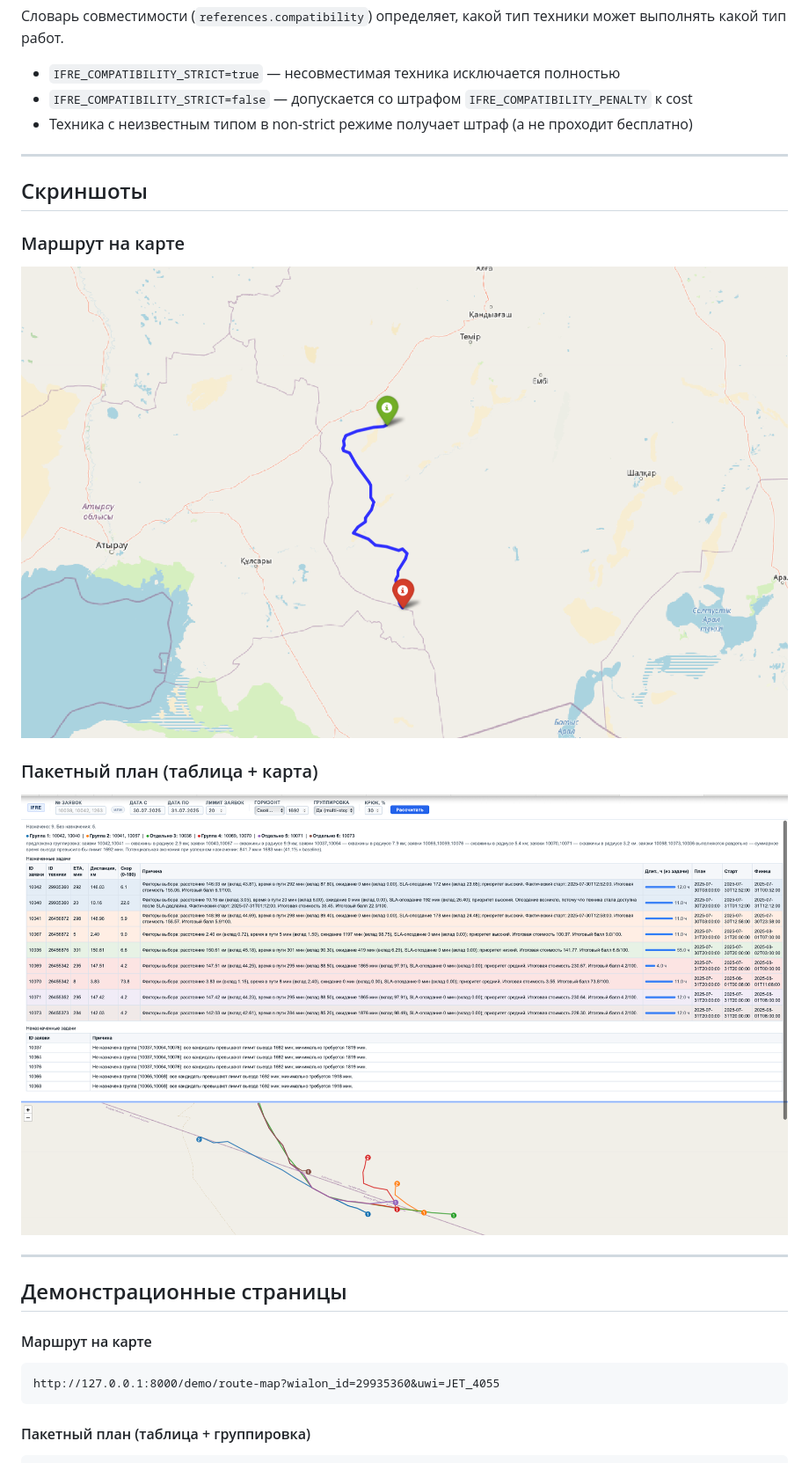
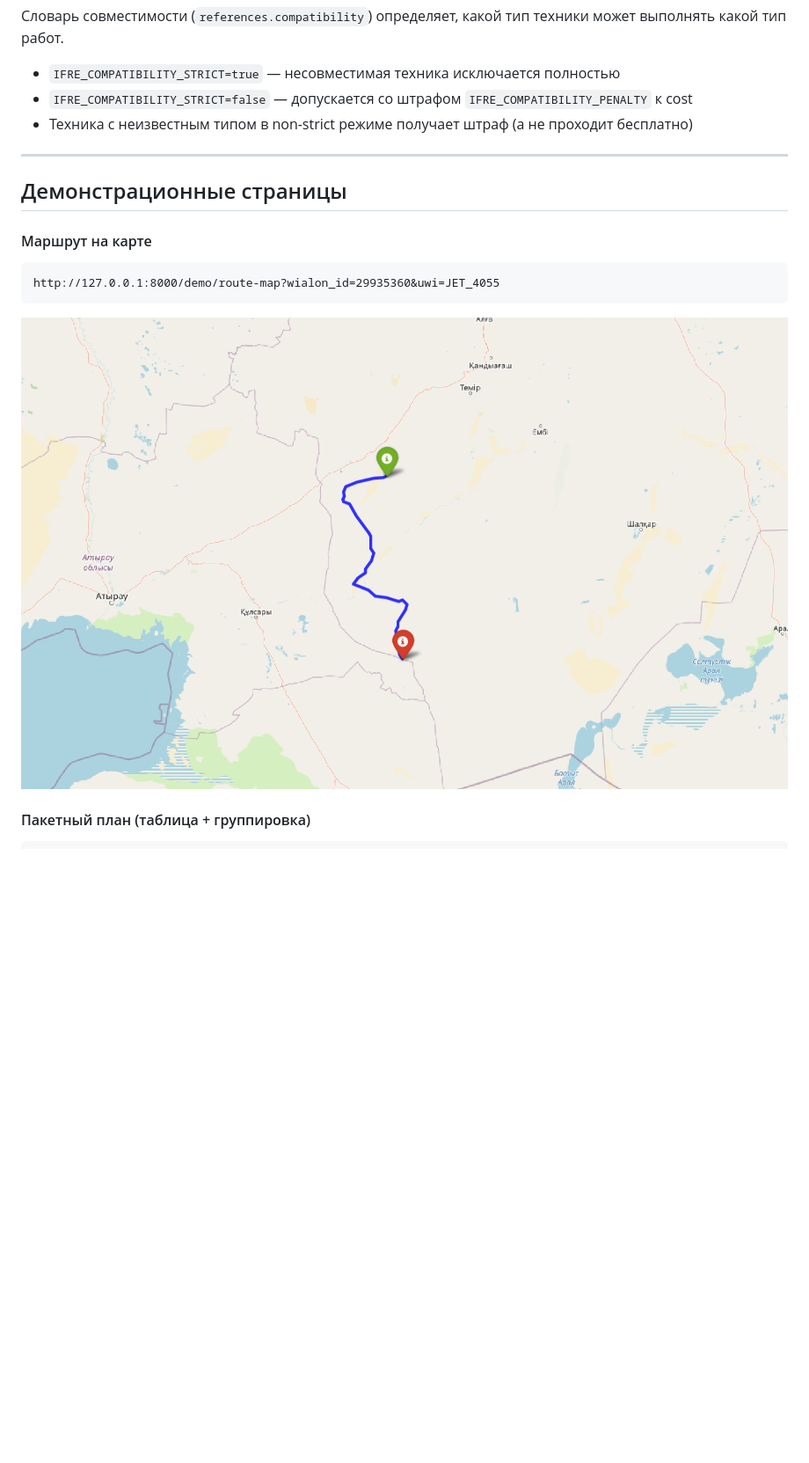
Before and after one commit to ZhanarBaken/IFRE, a Markdown page: README.md, the part around one of its changes. Shown at 88% size. Drawn GitHub-style; blank space fills up the shorter version.

Commit message:
docs: move screenshots inline under demo links, remove Screenshots section
Co-Authored-By: Claude Sonnet 4.6 <noreply@anthropic.com>

````diff
--- a/README.md
+++ b/README.md
@@ -388,16 +390,6 @@ ETA каждой единицы рассчитывается с её индив
 
 ---
 
-## Скриншоты
-
-### Маршрут на карте
-![Route Map](docs/screenshots/route_map.png)
-
-### Пакетный план (таблица + карта)
-![Batch Plan](docs/screenshots/batch_plan.png)
-
----
-
 ## Демонстрационные страницы
 
 #### Маршрут на карте
@@ -405,6 +397,8 @@ ETA каждой единицы рассчитывается с её индив
 ```
 http://127.0.0.1:8000/demo/route-map?wialon_id=29935360&uwi=JET_4055
 ```
+
+![Route Map](docs/screenshots/route_map.png)
 
 #### Пакетный план (таблица + группировка)
 
````
Also changed, not shown: other parts of README.md (+2 -0 lines).
